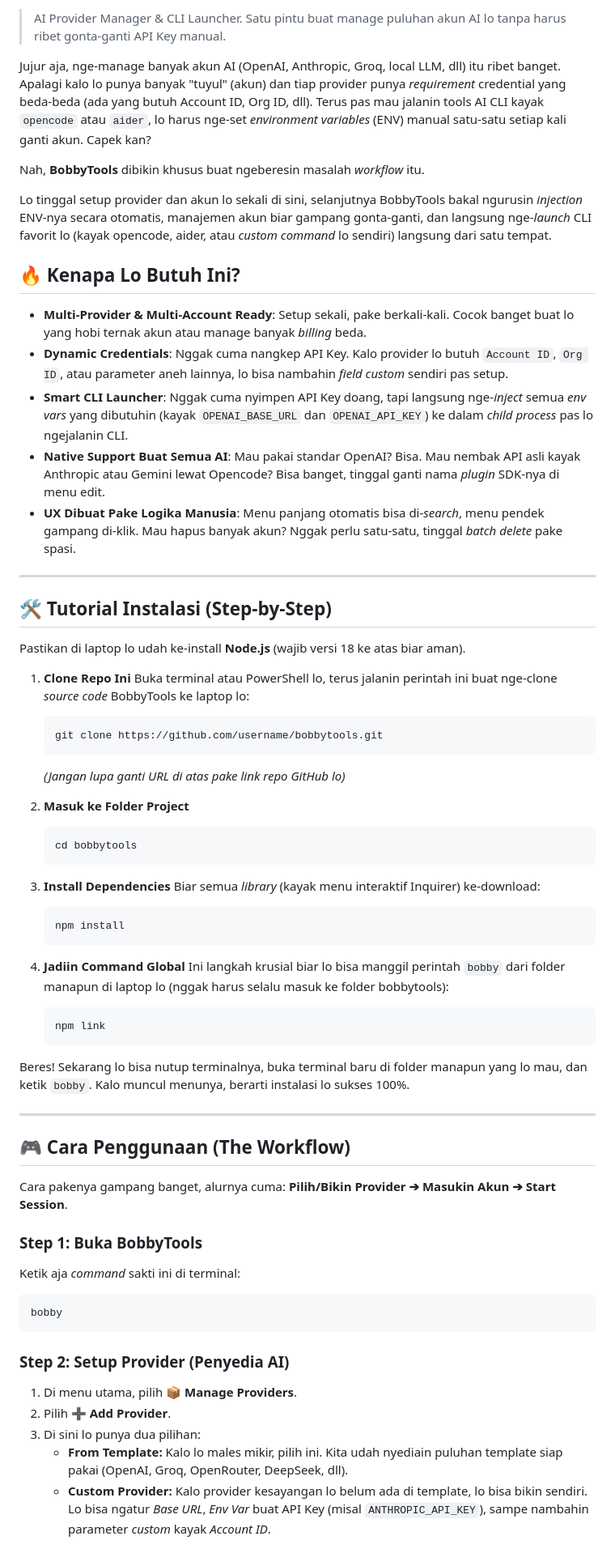
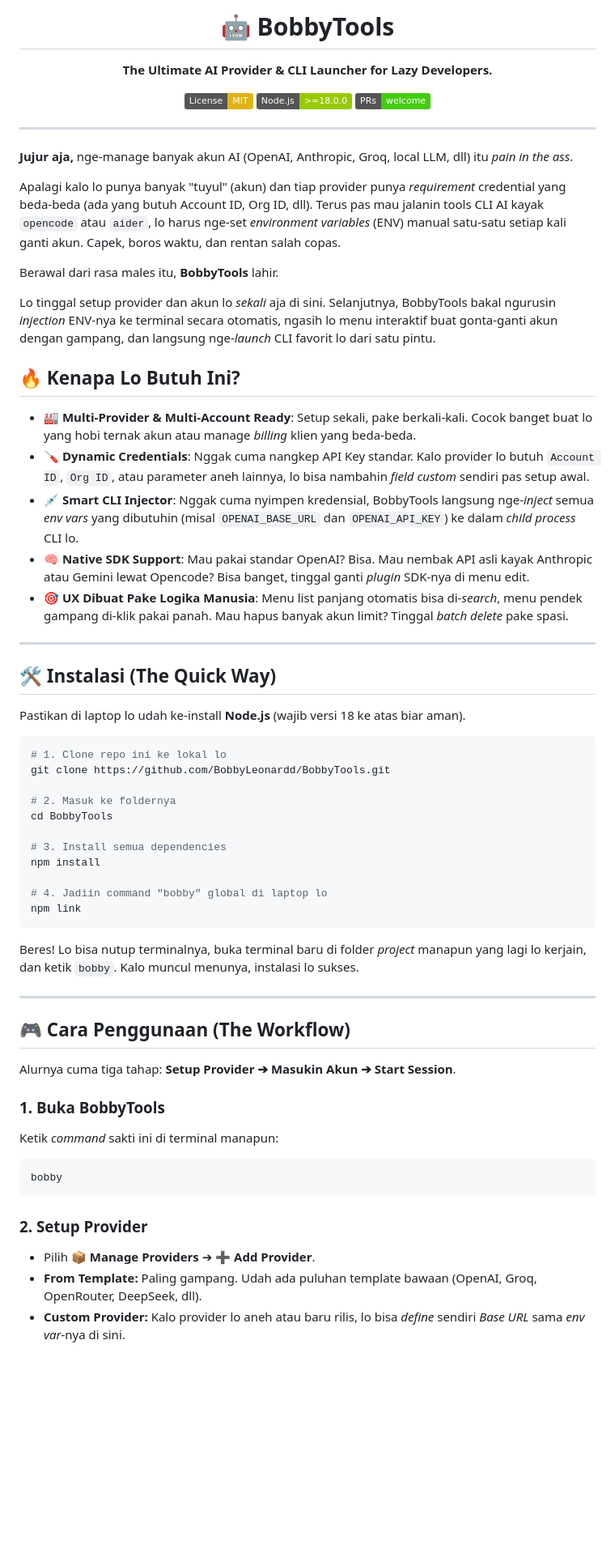
Before and after one commit to BobbyLeonardd/BobbyTools, a Markdown page: README.md, the part around one of its changes. Shown at 81% size. GitHub-like rendering; badges without logos; blank space fills up the shorter version.

Commit message:
docs: beautify README with badges and backstory

````diff
--- a/README.md
+++ b/README.md
@@ -2,68 +2,68 @@
 
-> AI Provider Manager & CLI Launcher. Satu pintu buat manage puluhan akun AI lo tanpa harus ribet gonta-ganti API Key manual.
+# 🤖 BobbyTools
 
-Jujur aja, nge-manage banyak akun AI (OpenAI, Anthropic, Groq, local LLM, dll) itu ribet banget. Apalagi kalo lo punya banyak "tuyul" (akun) dan tiap provider punya *requirement* credential yang beda-beda (ada yang butuh Account ID, Org ID, dll). Terus pas mau jalanin tools AI CLI kayak `opencode` atau `aider`, lo harus nge-set *environment variables* (ENV) manual satu-satu setiap kali ganti akun. Capek kan?
+**The Ultimate AI Provider & CLI Launcher for Lazy Developers.**
 
-Nah, **BobbyTools** dibikin khusus buat ngeberesin masalah *workflow* itu.
+[![License: MIT](https://img.shields.io/badge/License-MIT-yellow.svg)](https://opensource.org/licenses/MIT)
+[![Node.js](https://img.shields.io/badge/Node.js-%3E%3D18.0.0-green.svg)](https://nodejs.org/)
+[![PRs Welcome](https://img.shields.io/badge/PRs-welcome-brightgreen.svg)](http://makeapullrequest.com)
 
-Lo tinggal setup provider dan akun lo sekali di sini, selanjutnya BobbyTools bakal ngurusin *injection* ENV-nya secara otomatis, manajemen akun biar gampang gonta-ganti, dan langsung nge-*launch* CLI favorit lo (kayak opencode, aider, atau *custom command* lo sendiri) langsung dari satu tempat.
+</div>
+
+---
+
+**Jujur aja,** nge-manage banyak akun AI (OpenAI, Anthropic, Groq, local LLM, dll) itu *pain in the ass*.
+
+Apalagi kalo lo punya banyak "tuyul" (akun) dan tiap provider punya *requirement* credential yang beda-beda (ada yang butuh Account ID, Org ID, dll). Terus pas mau jalanin tools CLI AI kayak `opencode` atau `aider`, lo harus nge-set *environment variables* (ENV) manual satu-satu setiap kali ganti akun. Capek, boros waktu, dan rentan salah copas.
+
+Berawal dari rasa males itu, **BobbyTools** lahir.
+
+Lo tinggal setup provider dan akun lo *sekali* aja di sini. Selanjutnya, BobbyTools bakal ngurusin *injection* ENV-nya ke terminal secara otomatis, ngasih lo menu interaktif buat gonta-ganti akun dengan gampang, dan langsung nge-*launch* CLI favorit lo dari satu pintu.
 
 ## 🔥 Kenapa Lo Butuh Ini?
 
-- **Multi-Provider & Multi-Account Ready**: Setup sekali, pake berkali-kali. Cocok banget buat lo yang hobi ternak akun atau manage banyak *billing* beda.
-- **Dynamic Credentials**: Nggak cuma nangkep API Key. Kalo provider lo butuh `Account ID`, `Org ID`, atau parameter aneh lainnya, lo bisa nambahin *field custom* sendiri pas setup.
-- **Smart CLI Launcher**: Nggak cuma nyimpen API Key doang, tapi langsung nge-*inject* semua *env vars* yang dibutuhin (kayak `OPENAI_BASE_URL` dan `OPENAI_API_KEY`) ke dalam *child process* pas lo ngejalanin CLI.
-- **Native Support Buat Semua AI**: Mau pakai standar OpenAI? Bisa. Mau nembak API asli kayak Anthropic atau Gemini lewat Opencode? Bisa banget, tinggal ganti nama *plugin* SDK-nya di menu edit.
-- **UX Dibuat Pake Logika Manusia**: Menu panjang otomatis bisa di-*search*, menu pendek gampang di-klik. Mau hapus banyak akun? Nggak perlu satu-satu, tinggal *batch delete* pake spasi.
+- 🏭 **Multi-Provider & Multi-Account Ready**: Setup sekali, pake berkali-kali. Cocok banget buat lo yang hobi ternak akun atau manage *billing* klien yang beda-beda.
+- 🪛 **Dynamic Credentials**: Nggak cuma nangkep API Key standar. Kalo provider lo butuh `Account ID`, `Org ID`, atau parameter aneh lainnya, lo bisa nambahin *field custom* sendiri pas setup awal.
+- 💉 **Smart CLI Injector**: Nggak cuma nyimpen kredensial, BobbyTools langsung nge-*inject* semua *env vars* yang dibutuhin (misal `OPENAI_BASE_URL` dan `OPENAI_API_KEY`) ke dalam *child process* CLI lo.
+- 🧠 **Native SDK Support**: Mau pakai standar OpenAI? Bisa. Mau nembak API asli kayak Anthropic atau Gemini lewat Opencode? Bisa banget, tinggal ganti *plugin* SDK-nya di menu edit.
+- 🎯 **UX Dibuat Pake Logika Manusia**: Menu list panjang otomatis bisa di-*search*, menu pendek gampang di-klik pakai panah. Mau hapus banyak akun limit? Tinggal *batch delete* pake spasi.
 
 ---
 
-## 🛠️ Tutorial Instalasi (Step-by-Step)
+## 🛠️ Instalasi (The Quick Way)
 
 Pastikan di laptop lo udah ke-install **Node.js** (wajib versi 18 ke atas biar aman).
 
-1. **Clone Repo Ini**
-   Buka terminal atau PowerShell lo, terus jalanin perintah ini buat nge-clone *source code* BobbyTools ke laptop lo:
-   ```bash
-   git clone https://github.com/username/bobbytools.git
-   ```
-   *(Jangan lupa ganti URL di atas pake link repo GitHub lo)*
+```bash
+# 1. Clone repo ini ke lokal lo
+git clone https://github.com/BobbyLeonardd/BobbyTools.git
 
-2. **Masuk ke Folder Project**
-   ```bash
-   cd bobbytools
-   ```
+# 2. Masuk ke foldernya
+cd BobbyTools
 
-3. **Install Dependencies**
-   Biar semua *library* (kayak menu interaktif Inquirer) ke-download:
-   ```bash
-   npm install
-   ```
+# 3. Install semua dependencies
+npm install
 
-4. **Jadiin Command Global**
-   Ini langkah krusial biar lo bisa manggil perintah `bobby` dari folder manapun di laptop lo (nggak harus selalu masuk ke folder bobbytools):
-   ```bash
-   npm link
-   ```
+# 4. Jadiin command "bobby" global di laptop lo
+npm link
+```
 
-Beres! Sekarang lo bisa nutup terminalnya, buka terminal baru di folder manapun yang lo mau, dan ketik `bobby`. Kalo muncul menunya, berarti instalasi lo sukses 100%.
+Beres! Lo bisa nutup terminalnya, buka terminal baru di folder *project* manapun yang lagi lo kerjain, dan ketik `bobby`. Kalo muncul menunya, instalasi lo sukses.
 
 ---
 
 ## 🎮 Cara Penggunaan (The Workflow)
 
-Cara pakenya gampang banget, alurnya cuma: **Pilih/Bikin Provider ➔ Masukin Akun ➔ Start Session**.
+Alurnya cuma tiga tahap: **Setup Provider ➔ Masukin Akun ➔ Start Session**.
 
-### Step 1: Buka BobbyTools
-Ketik aja *command* sakti ini di terminal:
+### 1. Buka BobbyTools
+Ketik *command* sakti ini di terminal manapun:
 ```bash
 bobby
 ```
 
-### Step 2: Setup Provider (Penyedia AI)
-1. Di menu utama, pilih **📦 Manage Providers**.
-2. Pilih **➕ Add Provider**.
-3. Di sini lo punya dua pilihan:
-   - **From Template:** Kalo lo males mikir, pilih ini. Kita udah nyediain puluhan template siap pakai (OpenAI, Groq, OpenRouter, DeepSeek, dll).
-   - **Custom Provider:** Kalo provider kesayangan lo belum ada di template, lo bisa bikin sendiri. Lo bisa ngatur *Base URL*, *Env Var* buat API Key (misal `ANTHROPIC_API_KEY`), sampe nambahin parameter *custom* kayak *Account ID*.
+### 2. Setup Provider
+- Pilih **📦 Manage Providers** ➔ **➕ Add Provider**.
+- **From Template:** Paling gampang. Udah ada puluhan template bawaan (OpenAI, Groq, OpenRouter, DeepSeek, dll).
+- **Custom Provider:** Kalo provider lo aneh atau baru rilis, lo bisa *define* sendiri *Base URL* sama *env var*-nya di sini.
 
````
Also changed, not shown: other parts of README.md (+31 -32 lines).
